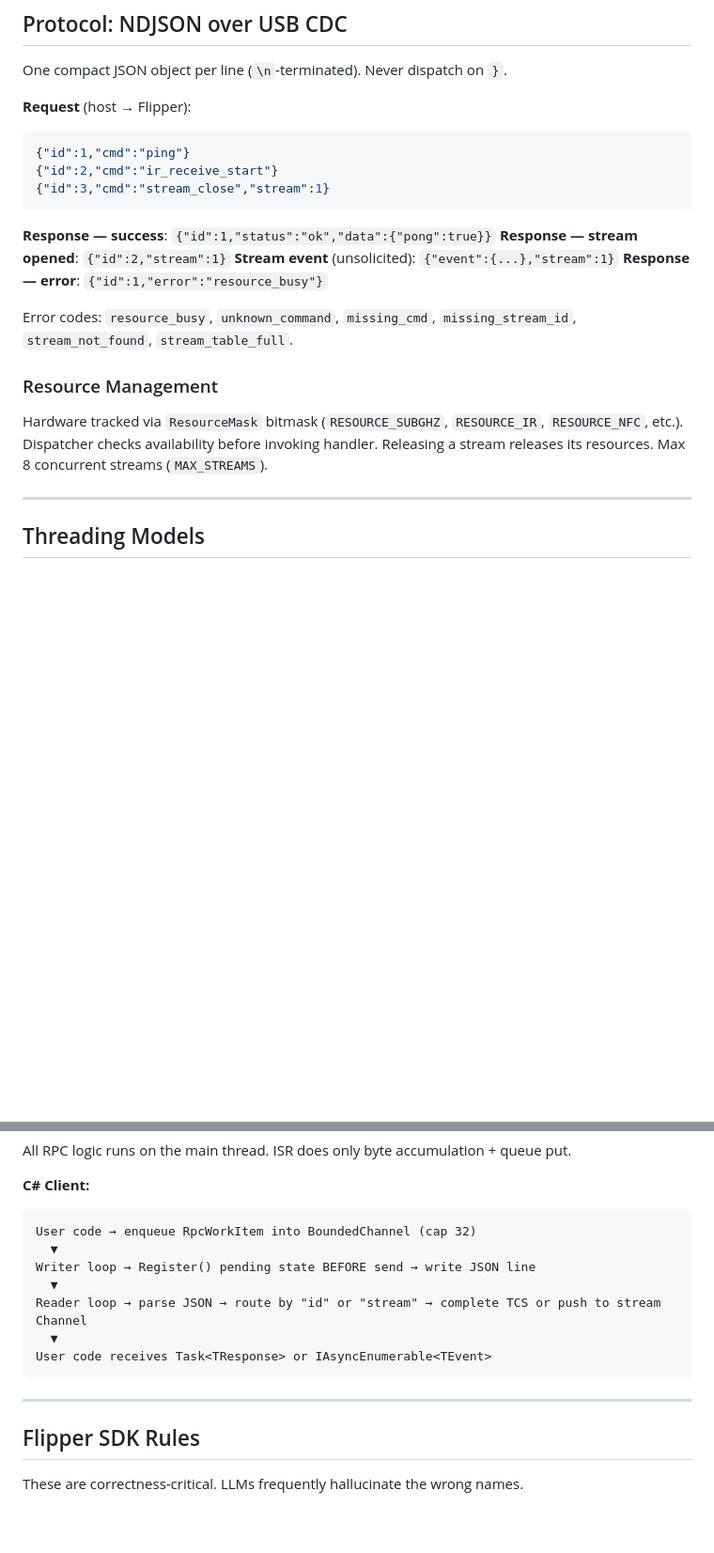
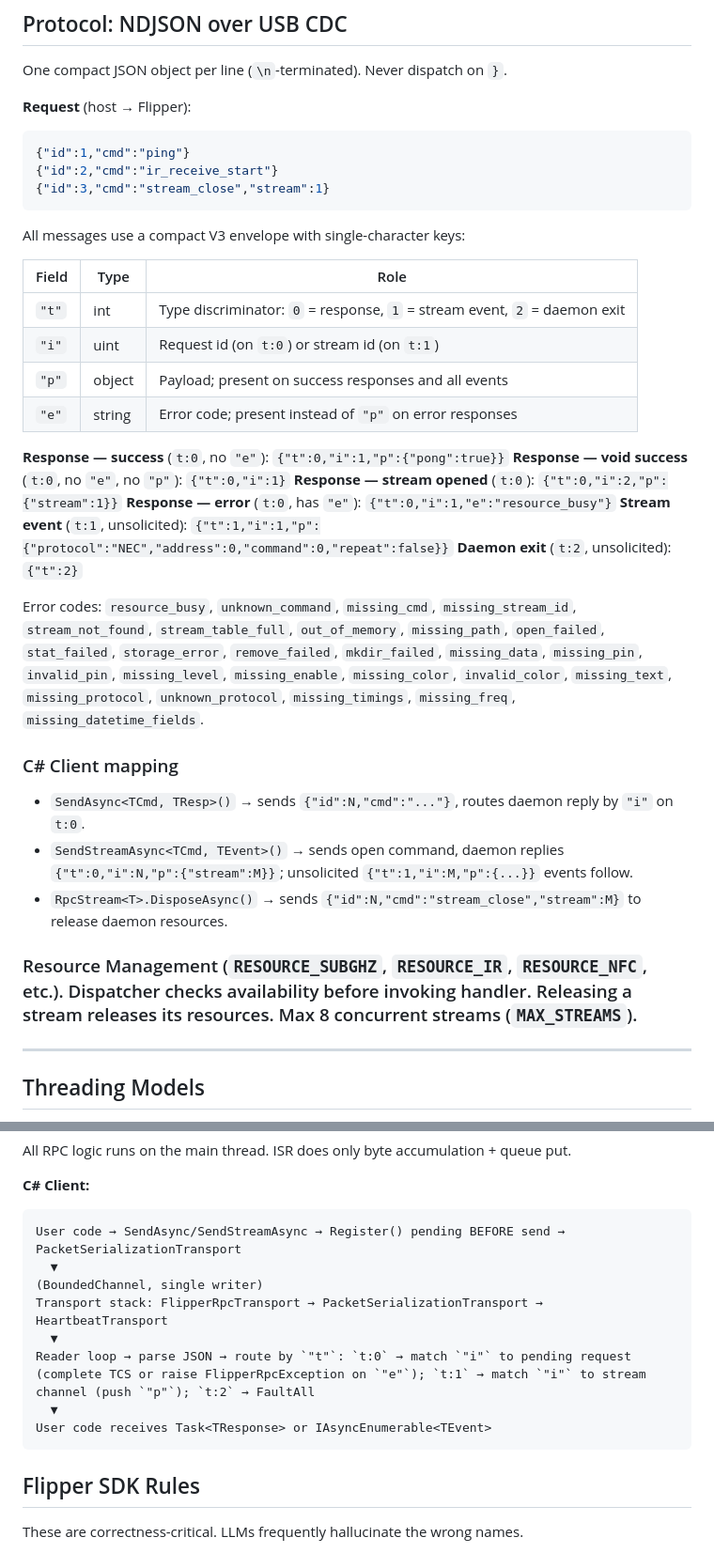
Before and after one commit to blaze6950/DolphinLink, a Markdown page: AGENTS.md, 2 parts joined by grey strips. Shown at 94% size. Rendered like a GitHub page; blank space fills up the shorter version.

Commit message:
refactor: AGENTS.md has been updated to reflect changes in RPC client structure and response format

````diff
--- a/AGENTS.md
+++ b/AGENTS.md
@@ -70,16 +75,31 @@ One compact JSON object per line (`\n`-terminated). Never dispatch on `}`.
 {"id":3,"cmd":"stream_close","stream":1}
 ```
 
-**Response — success**: `{"id":1,"status":"ok","data":{"pong":true}}`
-**Response — stream opened**: `{"id":2,"stream":1}`
-**Stream event** (unsolicited): `{"event":{...},"stream":1}`
-**Response — error**: `{"id":1,"error":"resource_busy"}`
+All messages use a compact V3 envelope with single-character keys:
 
-Error codes: `resource_busy`, `unknown_command`, `missing_cmd`, `missing_stream_id`, `stream_not_found`, `stream_table_full`.
+| Field | Type | Role |
+|---|---|---|
+| `"t"` | int | Type discriminator: `0` = response, `1` = stream event, `2` = daemon exit |
+| `"i"` | uint | Request id (on `t:0`) or stream id (on `t:1`) |
+| `"p"` | object | Payload; present on success responses and all events |
+| `"e"` | string | Error code; present instead of `"p"` on error responses |
 
-### Resource Management
+**Response — success** (`t:0`, no `"e"`): `{"t":0,"i":1,"p":{"pong":true}}`
+**Response — void success** (`t:0`, no `"e"`, no `"p"`): `{"t":0,"i":1}`
+**Response — stream opened** (`t:0`): `{"t":0,"i":2,"p":{"stream":1}}`
+**Response — error** (`t:0`, has `"e"`): `{"t":0,"i":1,"e":"resource_busy"}`
+**Stream event** (`t:1`, unsolicited): `{"t":1,"i":1,"p":{"protocol":"NEC","address":0,"command":0,"repeat":false}}`
+**Daemon exit** (`t:2`, unsolicited): `{"t":2}`
 
-Hardware tracked via `ResourceMask` bitmask (`RESOURCE_SUBGHZ`, `RESOURCE_IR`, `RESOURCE_NFC`, etc.). Dispatcher checks availability before invoking handler. Releasing a stream releases its resources. Max 8 concurrent streams (`MAX_STREAMS`).
+Error codes: `resource_busy`, `unknown_command`, `missing_cmd`, `missing_stream_id`, `stream_not_found`, `stream_table_full`, `out_of_memory`, `missing_path`, `open_failed`, `stat_failed`, `storage_error`, `remove_failed`, `mkdir_failed`, `missing_data`, `missing_pin`, `invalid_pin`, `missing_level`, `missing_enable`, `missing_color`, `invalid_color`, `missing_text`, `missing_protocol`, `unknown_protocol`, `missing_timings`, `missing_freq`, `missing_datetime_fields`.
+
+### C# Client mapping
+
+- `SendAsync<TCmd, TResp>()` → sends `{"id":N,"cmd":"..."}`, routes daemon reply by `"i"` on `t:0`.
+- `SendStreamAsync<TCmd, TEvent>()` → sends open command, daemon replies `{"t":0,"i":N,"p":{"stream":M}}`; unsolicited `{"t":1,"i":M,"p":{...}}` events follow.
+- `RpcStream<T>.DisposeAsync()` → sends `{"id":N,"cmd":"stream_close","stream":M}` to release daemon resources.
+
+### Resource Management (`RESOURCE_SUBGHZ`, `RESOURCE_IR`, `RESOURCE_NFC`, etc.). Dispatcher checks availability before invoking handler. Releasing a stream releases its resources. Max 8 concurrent streams (`MAX_STREAMS`).
 
 ---
 
@@ -99,16 +119,14 @@ All RPC logic runs on the main thread. ISR does only byte accumulation + queue p
 
 **C# Client:**
 ```
-User code → enqueue RpcWorkItem into BoundedChannel (cap 32)
+User code → SendAsync/SendStreamAsync → Register() pending BEFORE send → PacketSerializationTransport
+  ▼                                                                       (BoundedChannel, single writer)
+Transport stack: FlipperRpcTransport → PacketSerializationTransport → HeartbeatTransport
   ▼
-Writer loop → Register() pending state BEFORE send → write JSON line
-  ▼
-Reader loop → parse JSON → route by "id" or "stream" → complete TCS or push to stream Channel
+Reader loop → parse JSON → route by `"t"`: `t:0` → match `"i"` to pending request (complete TCS or raise FlipperRpcException on `"e"`); `t:1` → match `"i"` to stream channel (push `"p"`); `t:2` → FaultAll
   ▼
 User code receives Task<TResponse> or IAsyncEnumerable<TEvent>
 ```
-
----
 
 ## Flipper SDK Rules
 
````
Also changed, not shown: other parts of AGENTS.md (+13 -7 lines).
